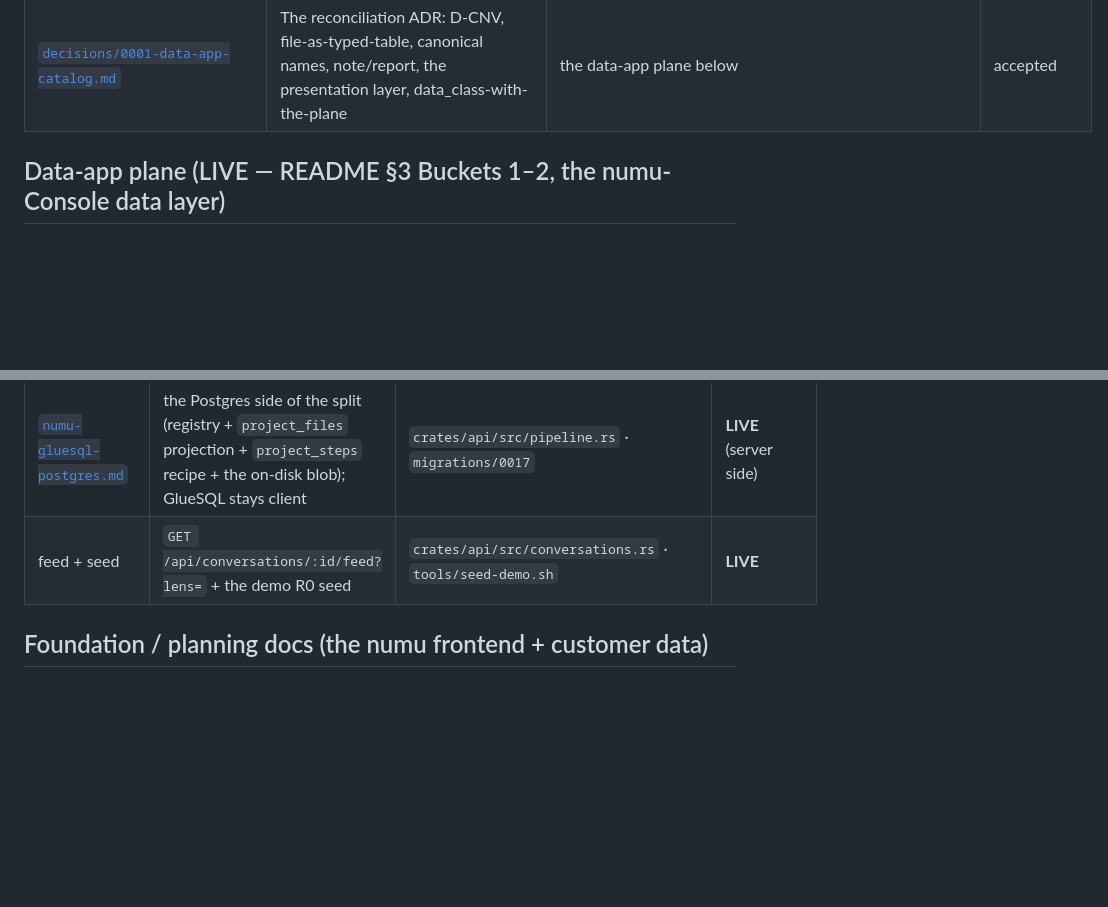
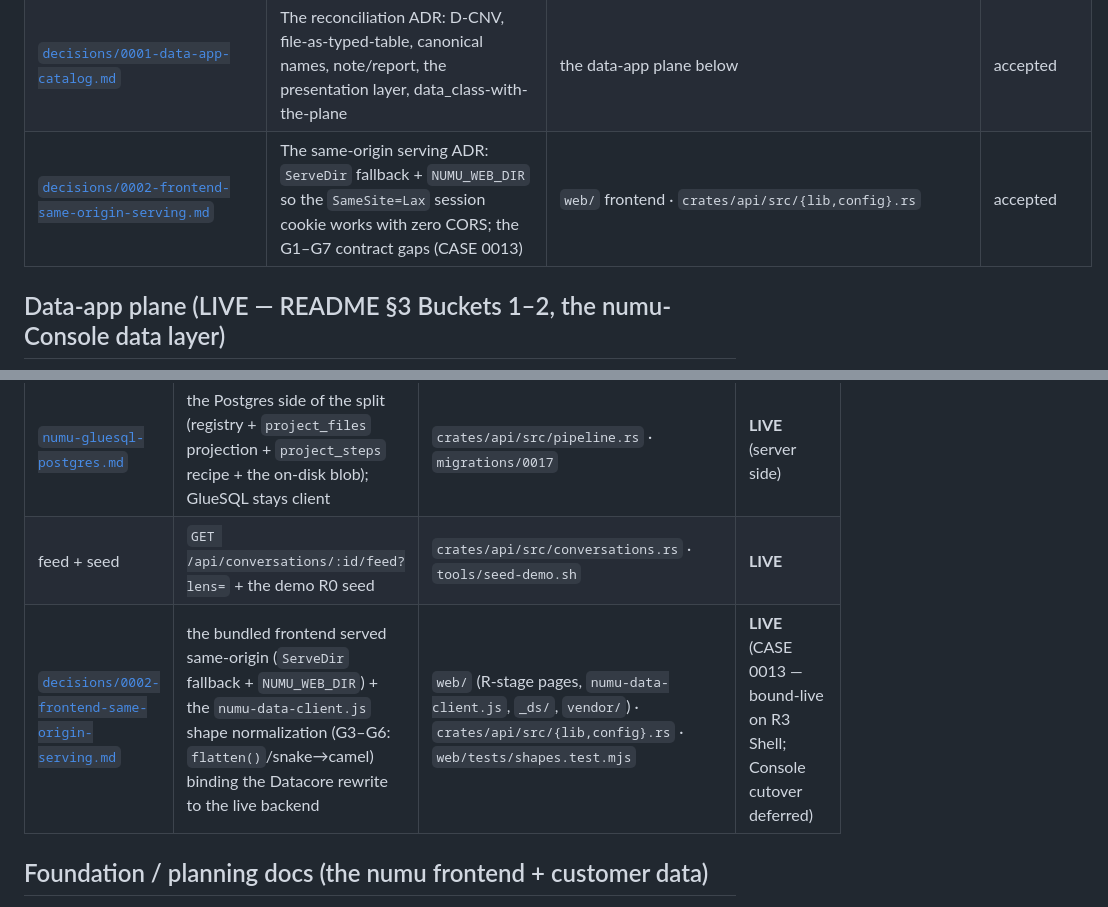
Before and after one commit to doumouya/numu, a Markdown page: docs/DOCMAP.md, 2 parts joined by grey strips. Drawn GitHub-style; blank space fills up the shorter version.

```diff
--- a/docs/DOCMAP.md
+++ b/docs/DOCMAP.md
@@ -41,6 +41,7 @@ docs-currency gate); until then, the doc *is* the contract.
 | [`.claude/skills/enforcement-gates/`](../.claude/skills/enforcement-gates/SKILL.md) | How-to: author a `tools/*-audit` gate (`ci.sh` auto-discovery, the ratchet) + the Rust-gate/DB-backstop doubling — *applies* `tools/README.md` | `tools/ci.sh` · `tools/*-audit/` · `migrations/0008` | **shipped** |
 | [`cases/`](cases/) | On-disk Case stubs — the case-first fallback when no Cases backend is reachable | the coordination surface | living |
 | [`decisions/0001-data-app-catalog.md`](decisions/0001-data-app-catalog.md) | The reconciliation ADR: D-CNV, file-as-typed-table, canonical names, note/report, the presentation layer, data_class-with-the-plane | the data-app plane below | accepted |
+| [`decisions/0002-frontend-same-origin-serving.md`](decisions/0002-frontend-same-origin-serving.md) | The same-origin serving ADR: `ServeDir` fallback + `NUMU_WEB_DIR` so the `SameSite=Lax` session cookie works with zero CORS; the G1–G7 contract gaps (CASE 0013) | `web/` frontend · `crates/api/src/{lib,config}.rs` | accepted |
 
 ## Data-app plane (LIVE — README §3 Buckets 1–2, the numu-Console data layer)
 
@@ -54,6 +55,7 @@ frontend's job (deferred). Rationale: [`decisions/0001-data-app-catalog.md`](dec
 | [`numu-csv-flow-and-datatypes.md`](numu-csv-flow-and-datatypes.md) | the CSV typing engine + `pipeline::upload_csv` + `POST /api/files` (`UploadOutcome`) | `crates/{data,shared}` · `crates/api/src/{pipeline,files}.rs` · `migrations/0017_project_files.sql` | **LIVE** (upload; connectors deferred) |
 | [`numu-gluesql-postgres.md`](numu-gluesql-postgres.md) | the Postgres side of the split (registry + `project_files` projection + `project_steps` recipe + the on-disk blob); GlueSQL stays client | `crates/api/src/pipeline.rs` · `migrations/0017` | **LIVE** (server side) |
 | feed + seed | `GET /api/conversations/:id/feed?lens=` + the demo R0 seed | `crates/api/src/conversations.rs` · `tools/seed-demo.sh` | **LIVE** |
+| [`decisions/0002-frontend-same-origin-serving.md`](decisions/0002-frontend-same-origin-serving.md) | the bundled frontend served same-origin (`ServeDir` fallback + `NUMU_WEB_DIR`) + the `numu-data-client.js` shape normalization (G3–G6: `flatten()`/snake→camel) binding the Datacore rewrite to the live backend | `web/` (R-stage pages, `numu-data-client.js`, `_ds/`, `vendor/`) · `crates/api/src/{lib,config}.rs` · `web/tests/shapes.test.mjs` | **LIVE** (CASE 0013 — bound-live on R3 Shell; Console cutover deferred) |
 
 ## Foundation / planning docs (the numu frontend + customer data)
 
```
Also changed, not shown: docs/decisions/0002-frontend-same-origin-serving.md (added, +52 -0 lines).
